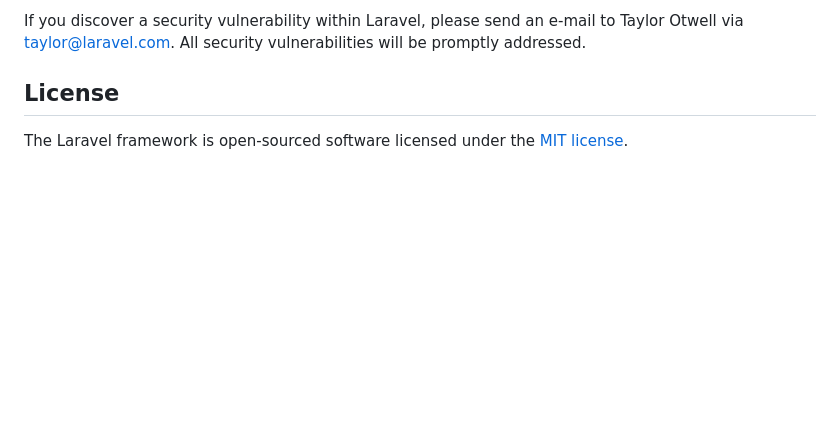
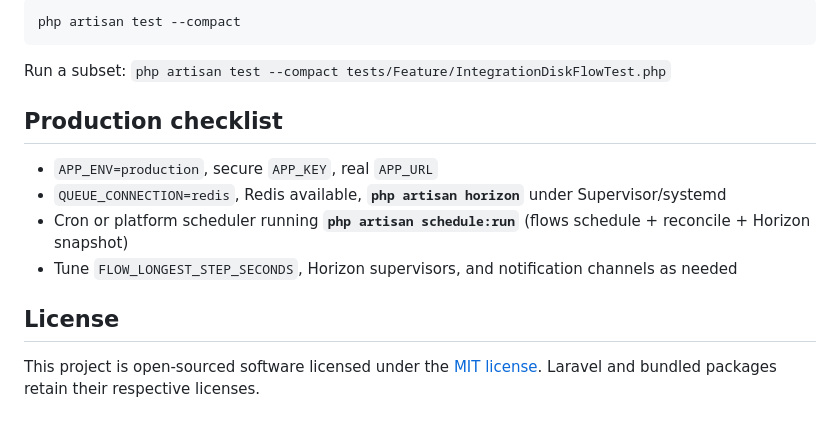
Before and after one commit to dlespinosa365/trevco-importer, a Markdown page: README.md, the part around one of its changes. GitHub-like rendering; blank space fills up the shorter version.

````diff
--- a/README.md
+++ b/README.md
@@ -57,6 +67,17 @@ In order to ensure that the Laravel community is welcoming to all, please review
 
-If you discover a security vulnerability within Laravel, please send an e-mail to Taylor Otwell via [taylor@laravel.com](mailto:taylor@laravel.com). All security vulnerabilities will be promptly addressed.
+```bash
+php artisan test --compact
+```
+
+Run a subset: `php artisan test --compact tests/Feature/IntegrationDiskFlowTest.php`
+
+## Production checklist
+
+- `APP_ENV=production`, secure `APP_KEY`, real `APP_URL`
+- `QUEUE_CONNECTION=redis`, Redis available, **`php artisan horizon`** under Supervisor/systemd
+- Cron or platform scheduler running **`php artisan schedule:run`** (flows schedule + reconcile + Horizon snapshot)
+- Tune `FLOW_LONGEST_STEP_SECONDS`, Horizon supervisors, and notification channels as needed
 
 ## License
 
-The Laravel framework is open-sourced software licensed under the [MIT license](https://opensource.org/licenses/MIT).
+This project is open-sourced software licensed under the [MIT license](https://opensource.org/licenses/MIT). Laravel and bundled packages retain their respective licenses.
````
Also changed, not shown: other parts of README.md (+47 -37 lines).
